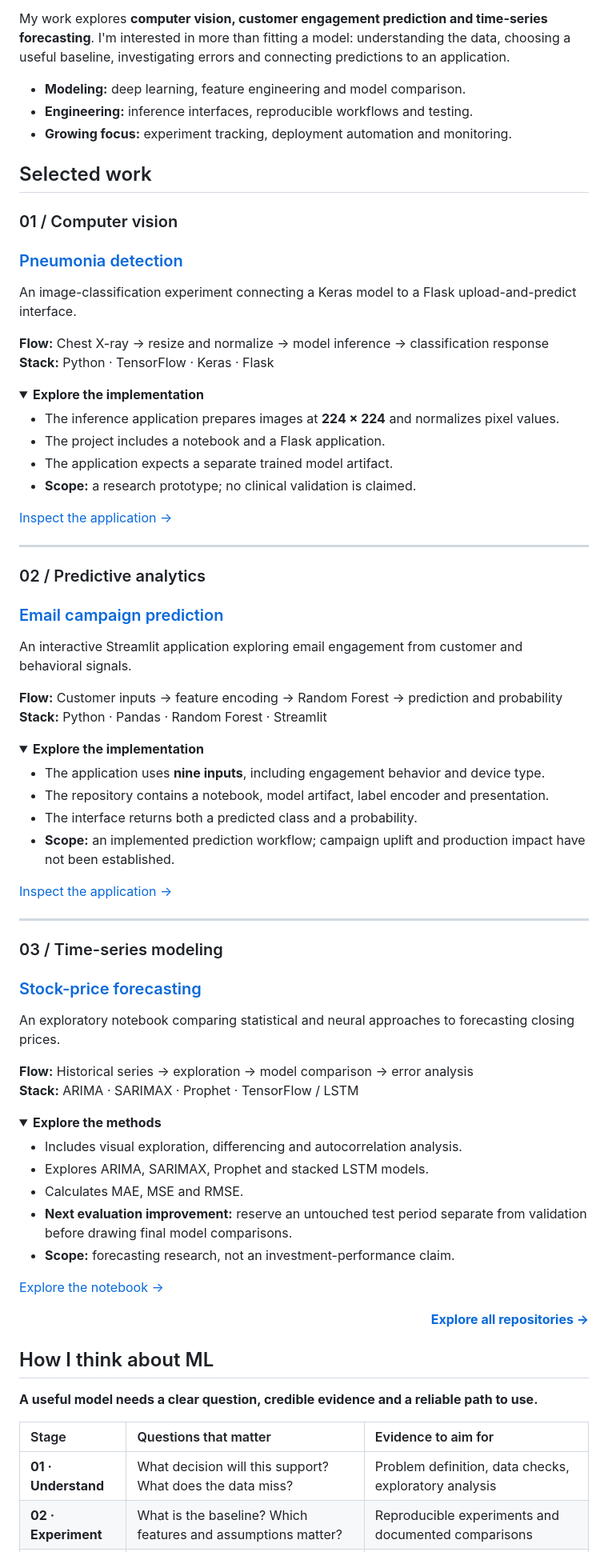
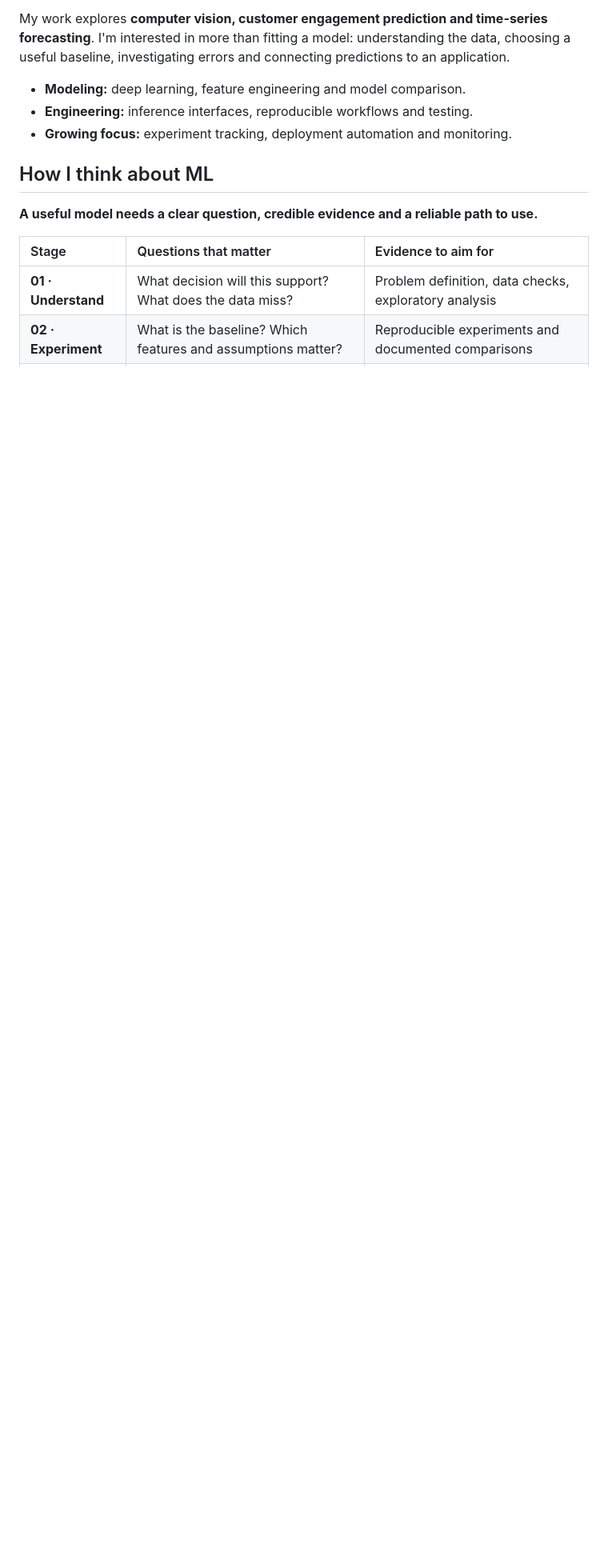
Before and after one commit to naveenvarma999/naveenvarma999, a Markdown page: README.md, the part around one of its changes. Shown at 80% size. GitHub-like rendering; folded sections open; blank space fills up the shorter version.

Commit message:
Remove 'Selected work' section from README
Removed 'Selected work' section and related details from README.

```diff
--- a/README.md
+++ b/README.md
@@ -38,77 +37,6 @@ My work explores **computer vision, customer engagement prediction and time-seri
 - **Modeling:** deep learning, feature engineering and model comparison.
 - **Engineering:** inference interfaces, reproducible workflows and testing.
 - **Growing focus:** experiment tracking, deployment automation and monitoring.
-
-## Selected work
-
-### 01 / Computer vision
-### [Pneumonia detection](https://github.com/naveenvarma999/Pneumonia-Detection)
-
-An image-classification experiment connecting a Keras model to a Flask upload-and-predict interface.
-
-**Flow:** Chest X-ray → resize and normalize → model inference → classification response
-**Stack:** Python · TensorFlow · Keras · Flask
-
-<details>
-<summary><strong>Explore the implementation</strong></summary>
-
-- The inference application prepares images at **224 × 224** and normalizes pixel values.
-- The project includes a notebook and a Flask application.
-- The application expects a separate trained model artifact.
-- **Scope:** a research prototype; no clinical validation is claimed.
-
-[Inspect the application →](https://github.com/naveenvarma999/Pneumonia-Detection/blob/main/app2.py)
-
-</details>
-
----
-
-### 02 / Predictive analytics
-### [Email campaign prediction](https://github.com/naveenvarma999/Email_Marketing_Campaign)
-
-An interactive Streamlit application exploring email engagement from customer and behavioral signals.
-
-**Flow:** Customer inputs → feature encoding → Random Forest → prediction and probability
-**Stack:** Python · Pandas · Random Forest · Streamlit
-
-<details>
-<summary><strong>Explore the implementation</strong></summary>
-
-- The application uses **nine inputs**, including engagement behavior and device type.
-- The repository contains a notebook, model artifact, label encoder and presentation.
-- The interface returns both a predicted class and a probability.
-- **Scope:** an implemented prediction workflow; campaign uplift and production impact have not been established.
-
-[Inspect the application →](https://github.com/naveenvarma999/Email_Marketing_Campaign/blob/main/app1.py)
-
-</details>
-
----
-
-### 03 / Time-series modeling
-### [Stock-price forecasting](https://github.com/naveenvarma999/Stock-Price-Prediction)
-
-An exploratory notebook comparing statistical and neural approaches to forecasting closing prices.
-
-**Flow:** Historical series → exploration → model comparison → error analysis
-**Stack:** ARIMA · SARIMAX · Prophet · TensorFlow / LSTM
-
-<details>
-<summary><strong>Explore the methods</strong></summary>
-
-- Includes visual exploration, differencing and autocorrelation analysis.
-- Explores ARIMA, SARIMAX, Prophet and stacked LSTM models.
-- Calculates MAE, MSE and RMSE.
-- **Next evaluation improvement:** reserve an untouched test period separate from validation before drawing final model comparisons.
-- **Scope:** forecasting research, not an investment-performance claim.
-
-[Explore the notebook →](https://github.com/naveenvarma999/Stock-Price-Prediction)
-
-</details>
-
-<p align="right">
-  <a href="https://github.com/naveenvarma999?tab=repositories"><strong>Explore all repositories →</strong></a>
-</p>
 
 ## How I think about ML
 
```
Also changed, not shown: other parts of README.md (+4 -11 lines).
